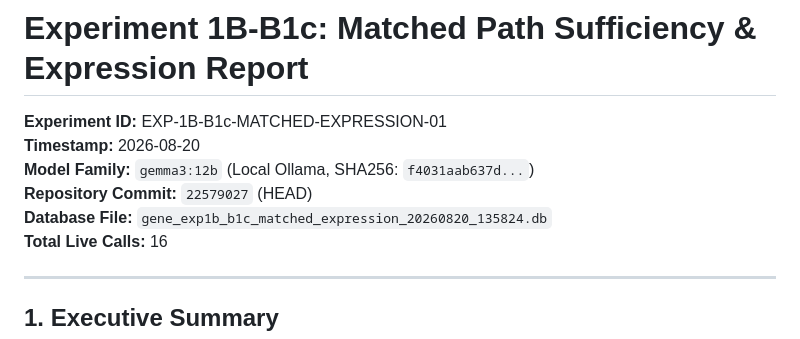
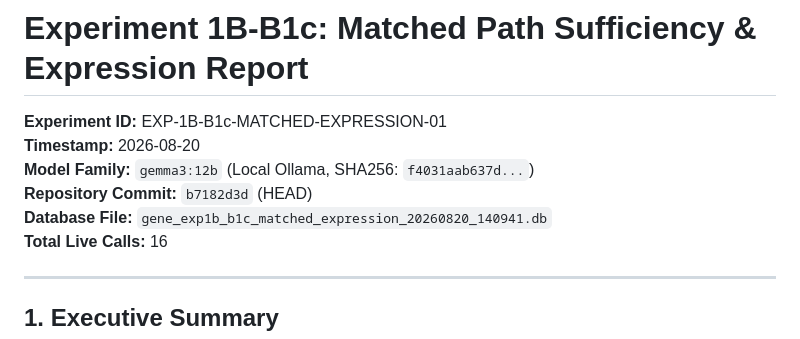
Before and after one commit to admiralorbiter/gene, a Markdown page: docs/results/EXP1B_B1C_MATCHED_EXPRESSION_REPORT.md, the part around the change. Rendered like a GitHub page.

Commit message:
docs(exp1b): update B1c report with frozen commit b7182d3d and verified db

```diff
--- a/docs/results/EXP1B_B1C_MATCHED_EXPRESSION_REPORT.md
+++ b/docs/results/EXP1B_B1C_MATCHED_EXPRESSION_REPORT.md
@@ -3,8 +3,8 @@
 **Experiment ID:** EXP-1B-B1c-MATCHED-EXPRESSION-01
 **Timestamp:** 2026-08-20
 **Model Family:** `gemma3:12b` (Local Ollama, SHA256: `f4031aab637d...`)
-**Repository Commit:** `22579027` (HEAD)
-**Database File:** `gene_exp1b_b1c_matched_expression_20260820_135824.db`
+**Repository Commit:** `b7182d3d` (HEAD)
+**Database File:** `gene_exp1b_b1c_matched_expression_20260820_140941.db`
 **Total Live Calls:** 16
 
 ---
```
